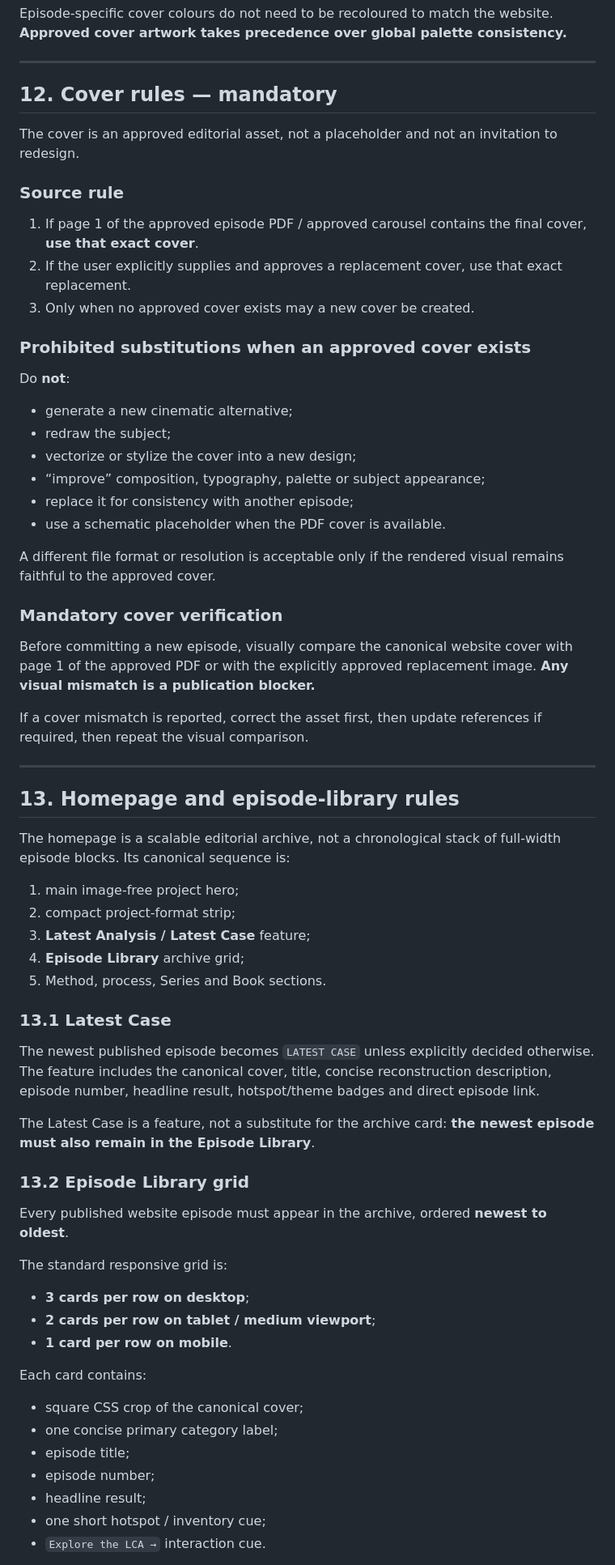
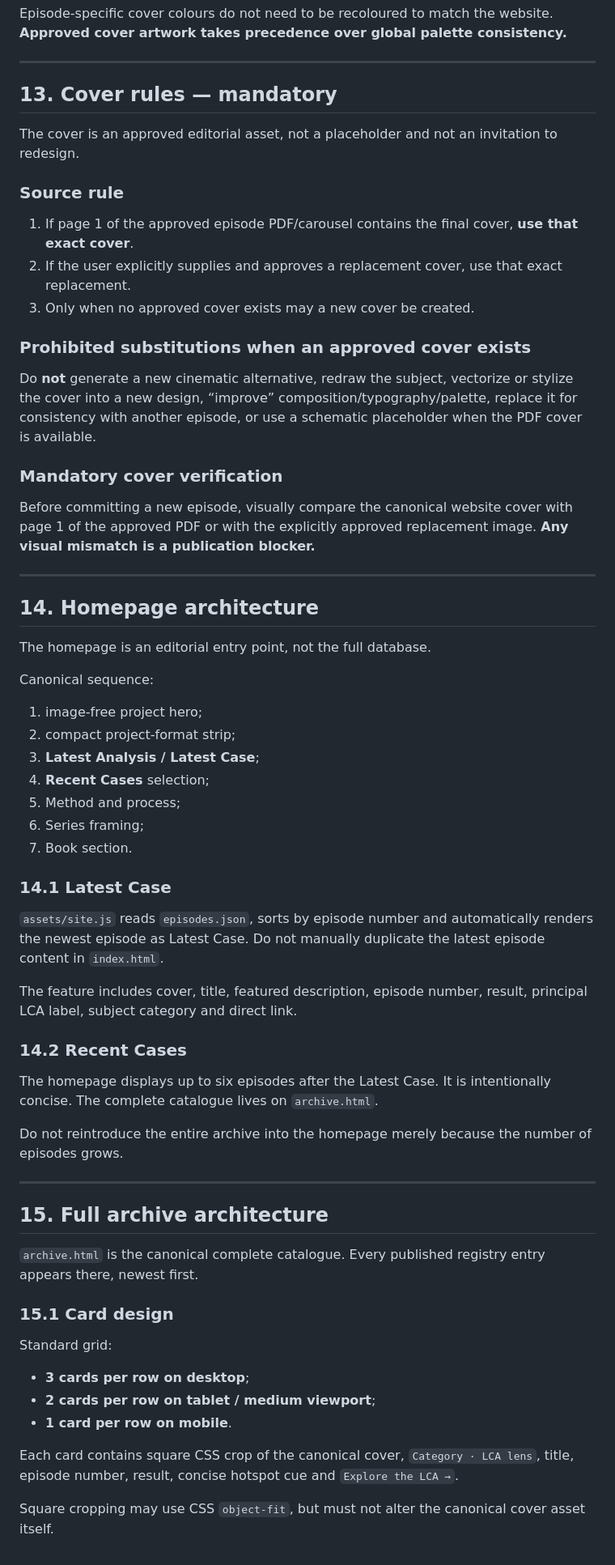
Before and after one commit to LCAofImpossible/LCA-of-the-Impossible, a Markdown page: README.md, the part around one of its changes. Shown at 81% size. GitHub-like rendering.

```diff
--- a/README.md
+++ b/README.md
@@ -238,70 +300,67 @@ Episode-specific cover colours do not need to be recoloured to match the website
 
 ---
 
-## 12. Cover rules — mandatory
+## 13. Cover rules — mandatory
 
 The cover is an approved editorial asset, not a placeholder and not an invitation to redesign.
 
 ### Source rule
 
-1. If page 1 of the approved episode PDF / approved carousel contains the final cover, **use that exact cover**.
+1. If page 1 of the approved episode PDF/carousel contains the final cover, **use that exact cover**.
 2. If the user explicitly supplies and approves a replacement cover, use that exact replacement.
 3. Only when no approved cover exists may a new cover be created.
 
 ### Prohibited substitutions when an approved cover exists
 
-Do **not**:
-
-- generate a new cinematic alternative;
-- redraw the subject;
-- vectorize or stylize the cover into a new design;
-- “improve” composition, typography, palette or subject appearance;
-- replace it for consistency with another episode;
-- use a schematic placeholder when the PDF cover is available.
-
-A different file format or resolution is acceptable only if the rendered visual remains faithful to the approved cover.
+Do **not** generate a new cinematic alternative, redraw the subject, vectorize or stylize the cover into a new design, “improve” composition/typography/palette, replace it for consistency with another episode, or use a schematic placeholder when the PDF cover is available.
 
 ### Mandatory cover verification
 
 Before committing a new episode, visually compare the canonical website cover with page 1 of the approved PDF or with the explicitly approved replacement image. **Any visual mismatch is a publication blocker.**
 
-If a cover mismatch is reported, correct the asset first, then update references if required, then repeat the visual comparison.
+---
+
+## 14. Homepage architecture
+
+The homepage is an editorial entry point, not the full database.
+
+Canonical sequence:
+
+1. image-free project hero;
+2. compact project-format strip;
+3. **Latest Analysis / Latest Case**;
+4. **Recent Cases** selection;
+5. Method and process;
+6. Series framing;
+7. Book section.
+
+### 14.1 Latest Case
+
+`assets/site.js` reads `episodes.json`, sorts by episode number and automatically renders the newest episode as Latest Case. Do not manually duplicate the latest episode content in `index.html`.
+
+The feature includes cover, title, featured description, episode number, result, principal LCA label, subject category and direct link.
+
+### 14.2 Recent Cases
+
+The homepage displays up to six episodes after the Latest Case. It is intentionally concise. The complete catalogue lives on `archive.html`.
+
+Do not reintroduce the entire archive into the homepage merely because the number of episodes grows.
 
 ---
 
-## 13. Homepage and episode-library rules
+## 15. Full archive architecture
 
-The homepage is a scalable editorial archive, not a chronological stack of full-width episode blocks. Its canonical sequence is:
+`archive.html` is the canonical complete catalogue. Every published registry entry appears there, newest first.
 
-1. main image-free project hero;
-2. compact project-format strip;
-3. **Latest Analysis / Latest Case** feature;
-4. **Episode Library** archive grid;
-5. Method, process, Series and Book sections.
+### 15.1 Card design
 
-### 13.1 Latest Case
-
-The newest published episode becomes `LATEST CASE` unless explicitly decided otherwise. The feature includes the canonical cover, title, concise reconstruction description, episode number, headline result, hotspot/theme badges and direct episode link.
-
-The Latest Case is a feature, not a substitute for the archive card: **the newest episode must also remain in the Episode Library**.
-
-### 13.2 Episode Library grid
-
-Every published website episode must appear in the archive, ordered **newest to oldest**.
-
-The standard responsive grid is:
+Standard grid:
 
 - **3 cards per row on desktop**;
 - **2 cards per row on tablet / medium viewport**;
 - **1 card per row on mobile**.
 
-Each card contains:
+Each card contains square CSS crop of the canonical cover, `Category · LCA lens`, title, episode number, result, concise hotspot cue and `Explore the LCA →`.
 
-- square CSS crop of the canonical cover;
-- one concise primary category label;
-- episode title;
-- episode number;
-- headline result;
-- one short hotspot / inventory cue;
-- `Explore the LCA →` interaction cue.
+Square cropping may use CSS `object-fit`, but must not alter the canonical cover asset itself.
 
```
Also changed, not shown: other parts of README.md (+230 -164 lines).
